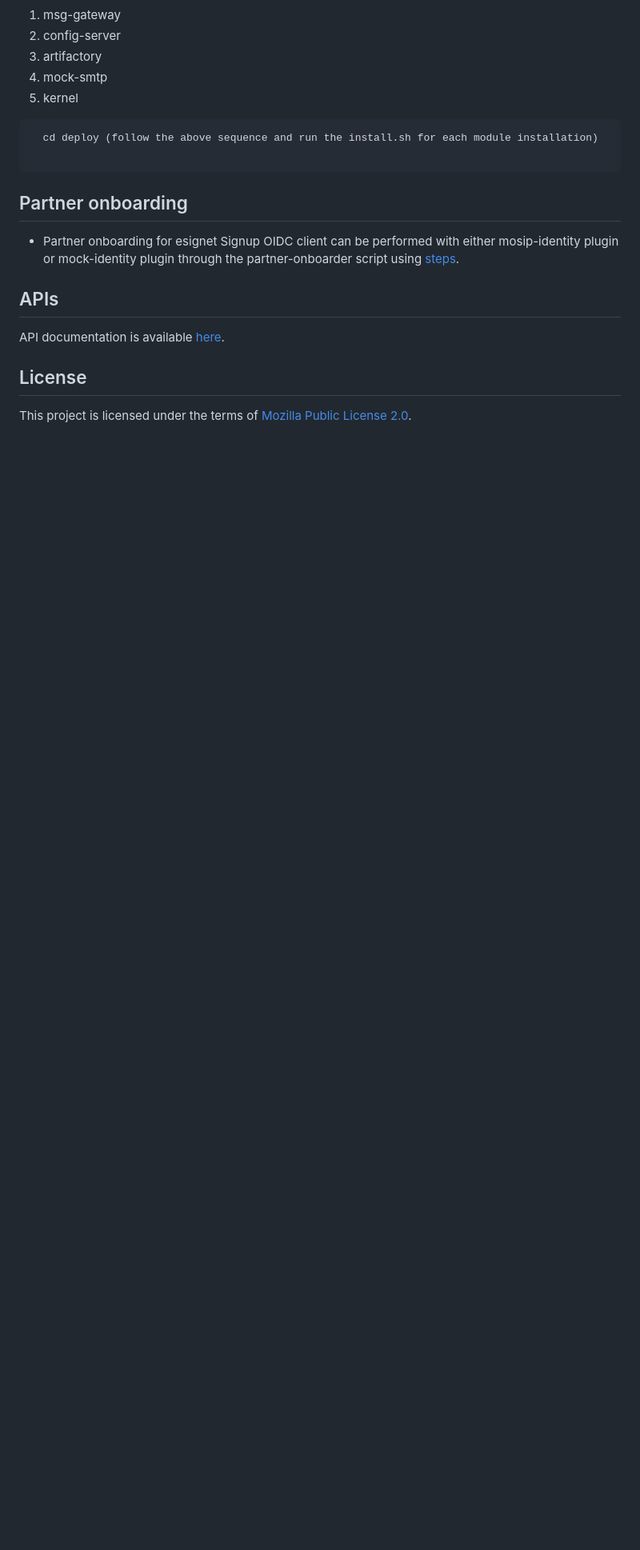
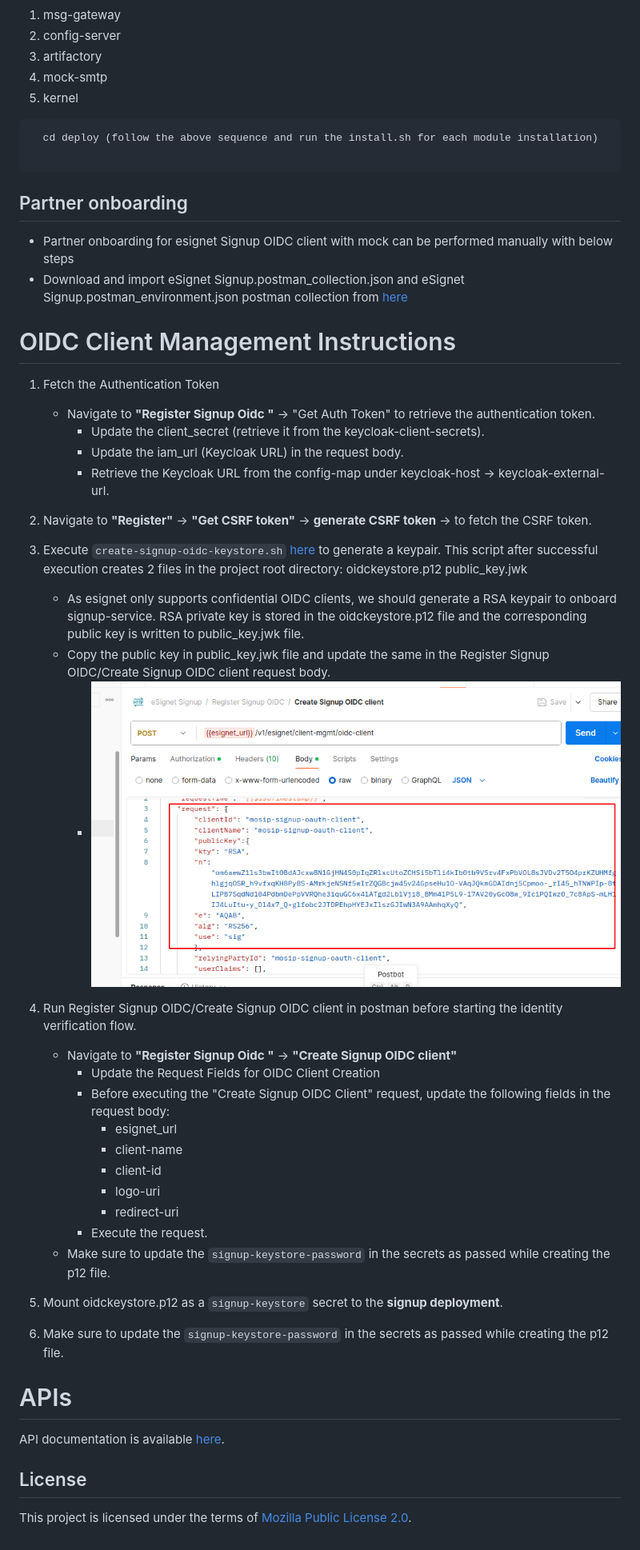
Before and after one commit to mosip/esignet-signup, a Markdown page: README.md, the part around the change. Shown: that part at 80% size. Drawn GitHub-style; pictures changed too: postman-collection/public-key.png (added); blank space fills up the shorter version.

Commit message:
[MOSIP-39235]Updated Signup onboarder document
Signed-off-by: techno-376 <rakshitham38@gmail.com>

````diff
--- a/README.md
+++ b/README.md
@@ -80,9 +80,43 @@ To complete the signup portal deployment below MOSIP kernel services are require
 
 ```
 ## Partner onboarding
-* Partner onboarding for esignet Signup OIDC client can be performed with either mosip-identity plugin or mock-identity plugin through the partner-onboarder script using [steps](partner-onboarder/README.md).
+* Partner onboarding for esignet Signup OIDC client with mock can be performed manually with below steps
+* Download and import eSignet Signup.postman_collection.json and eSignet Signup.postman_environment.json postman collection from [here](./postman-collection)
 
-## APIs
+# OIDC Client Management Instructions
+1. Fetch the Authentication Token
+   * Navigate to **"Register Signup Oidc "** → "Get Auth Token" to retrieve the authentication token.
+     * Update the client_secret (retrieve it from the keycloak-client-secrets).
+     * Update the iam_url (Keycloak URL) in the request body.
+     * Retrieve the Keycloak URL from the config-map under keycloak-host → keycloak-external-url.
+
+2. Navigate to **"Register"** → **"Get CSRF token"** →  **generate CSRF token** → to fetch the CSRF token.
+
+3. Execute `create-signup-oidc-keystore.sh` [here](./docs/create-signup-oidc-keystore.sh) to generate a keypair. This script after successful execution creates 2 files in the project root directory:
+    oidckeystore.p12
+    public_key.jwk
+
+    * As esignet only supports confidential OIDC clients, we should generate a RSA keypair to onboard signup-service. RSA private key is stored in the oidckeystore.p12 file and the corresponding public key is written to public_key.jwk file.
+    * Copy the public key in public_key.jwk file and update the same in the Register Signup OIDC/Create Signup OIDC client request body.
+      * ![postman-image.png](./postman-collection/public-key.png)
+
+4. Run Register Signup OIDC/Create Signup OIDC client in postman before starting the identity verification flow.
+   * Navigate to **"Register Signup Oidc "** -> **"Create Signup OIDC client"**
+     * Update the Request Fields for OIDC Client Creation
+     * Before executing the "Create Signup OIDC Client" request, update the following fields in the request body:
+         * esignet_url
+         * client-name
+         * client-id
+         * logo-uri
+         * redirect-uri
+     * Execute the request.
+    *  Make sure to update the `signup-keystore-password` in the secrets as passed while creating the p12 file.
+
+5. Mount oidckeystore.p12 as a `signup-keystore` secret to the **signup deployment**.
+
+6. Make sure to update the `signup-keystore-password` in the secrets as passed while creating the p12 file.
+
+# APIs
 API documentation is available [here](docs/esignet-signup-openapi.yaml).
 
 ## License
````
